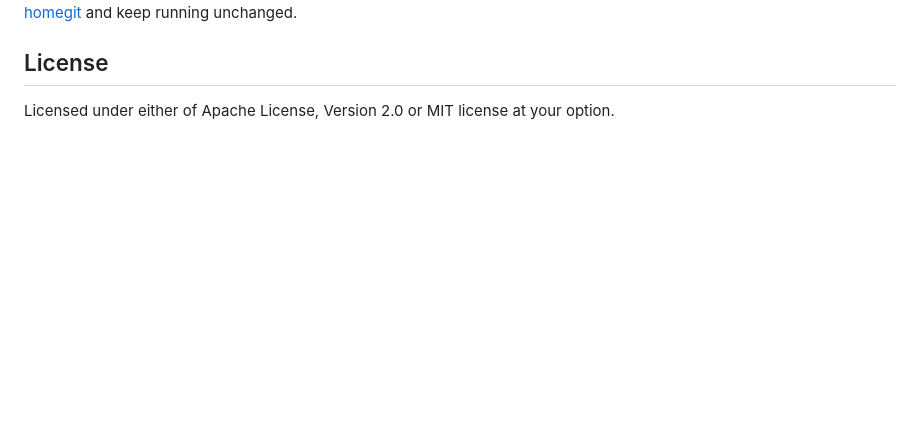
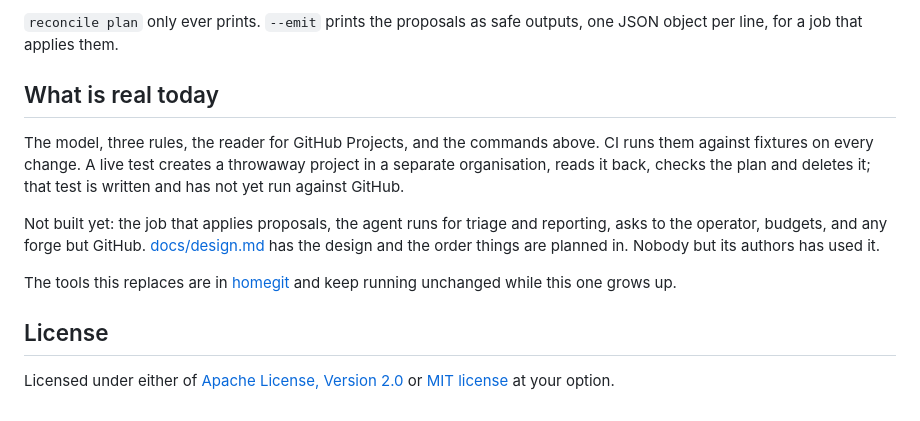
Before and after one commit to cgwalters-forge/agent-board, a Markdown page: README.md, the part around one of its changes. Drawn GitHub-style; blank space fills up the shorter version.

```diff
--- a/README.md
+++ b/README.md
@@ -59,7 +107,24 @@ The tools this replaces live in
+`reconcile plan` only ever prints. `--emit` prints the proposals as safe
+outputs, one JSON object per line, for a job that applies them.
+
+## What is real today
+
+The model, three rules, the reader for GitHub Projects, and the commands
+above. CI runs them against fixtures on every change. A live test
+creates a throwaway project in a separate organisation, reads it back,
+checks the plan and deletes it; that test is written and has not yet run
+against GitHub.
+
+Not built yet: the job that applies proposals, the agent runs for triage
+and reporting, asks to the operator, budgets, and any forge but GitHub.
+[docs/design.md](docs/design.md) has the design and the order things are
+planned in. Nobody but its authors has used it.
+
+The tools this replaces are in
 [homegit](https://github.com/cgwalters-bot/homegit) and keep running
-unchanged.
+unchanged while this one grows up.
 
 ## License
 
-Licensed under either of Apache License, Version 2.0 or MIT license at
-your option.
+Licensed under either of [Apache License, Version 2.0](LICENSE-APACHE)
+or [MIT license](LICENSE-MIT) at your option.
```
Also changed, not shown: other parts of README.md (+91 -43 lines).
